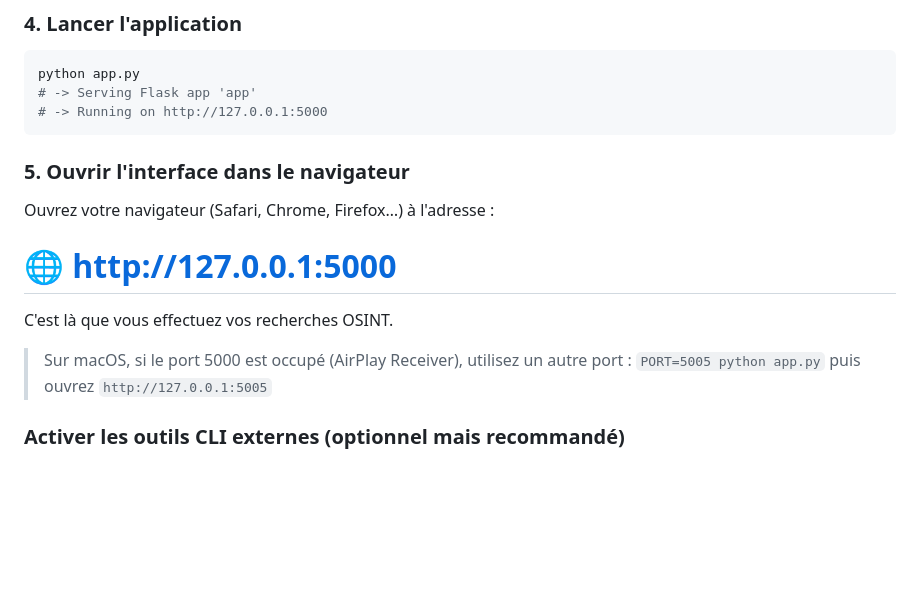
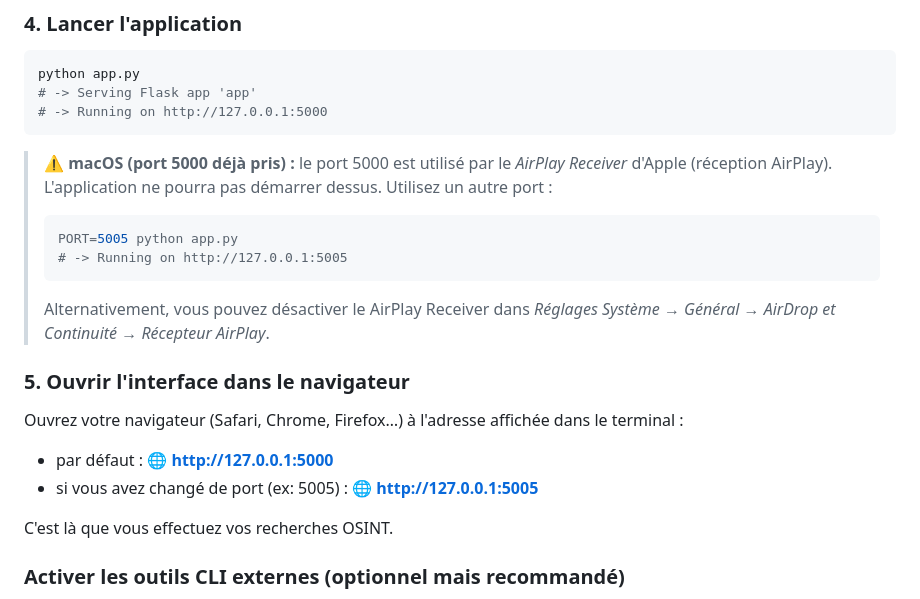
Before and after one commit to wre-panda-cyber/OSINT, a Markdown page: README.md, the part around the change. Drawn GitHub-style; blank space fills up the shorter version.

Commit message:
README: make macOS port 5000 (AirPlay) warning prominent in quickstart
Move the macOS port-5000-occupied note from a small footer after step 5
into a visible warning directly under step 4 (Lancer l'application),
explaining why (AirPlay Receiver) and giving the PORT=5005 workaround +
the alternative to disable AirPlay Receiver in System Settings.

Co-authored-by: wre-panda-cyber <wre-panda-cyber@users.noreply.github.com>

````diff
--- a/README.md
+++ b/README.md
@@ -93,16 +93,26 @@ python app.py
 # -> Running on http://127.0.0.1:5000
 ```
 
+> **⚠️ macOS (port 5000 déjà pris) :** le port 5000 est utilisé par le *AirPlay
+> Receiver* d'Apple (réception AirPlay). L'application ne pourra pas démarrer dessus.
+> Utilisez un autre port :
+>
+> ```bash
+> PORT=5005 python app.py
+> # -> Running on http://127.0.0.1:5005
+> ```
+>
+> Alternativement, vous pouvez désactiver le AirPlay Receiver dans
+> *Réglages Système → Général → AirDrop et Continuité → Récepteur AirPlay*.
+
 ### 5. Ouvrir l'interface dans le navigateur
 
-Ouvrez votre navigateur (Safari, Chrome, Firefox…) à l'adresse :
+Ouvrez votre navigateur (Safari, Chrome, Firefox…) à l'adresse affichée dans le terminal :
 
-# 🌐 http://127.0.0.1:5000
+- par défaut : 🌐 **http://127.0.0.1:5000**
+- si vous avez changé de port (ex: 5005) : 🌐 **http://127.0.0.1:5005**
 
 C'est là que vous effectuez vos recherches OSINT.
-
-> Sur macOS, si le port 5000 est occupé (AirPlay Receiver), utilisez un autre port :
-> `PORT=5005 python app.py` puis ouvrez `http://127.0.0.1:5005`
 
 ### Activer les outils CLI externes (optionnel mais recommandé)
 
````
